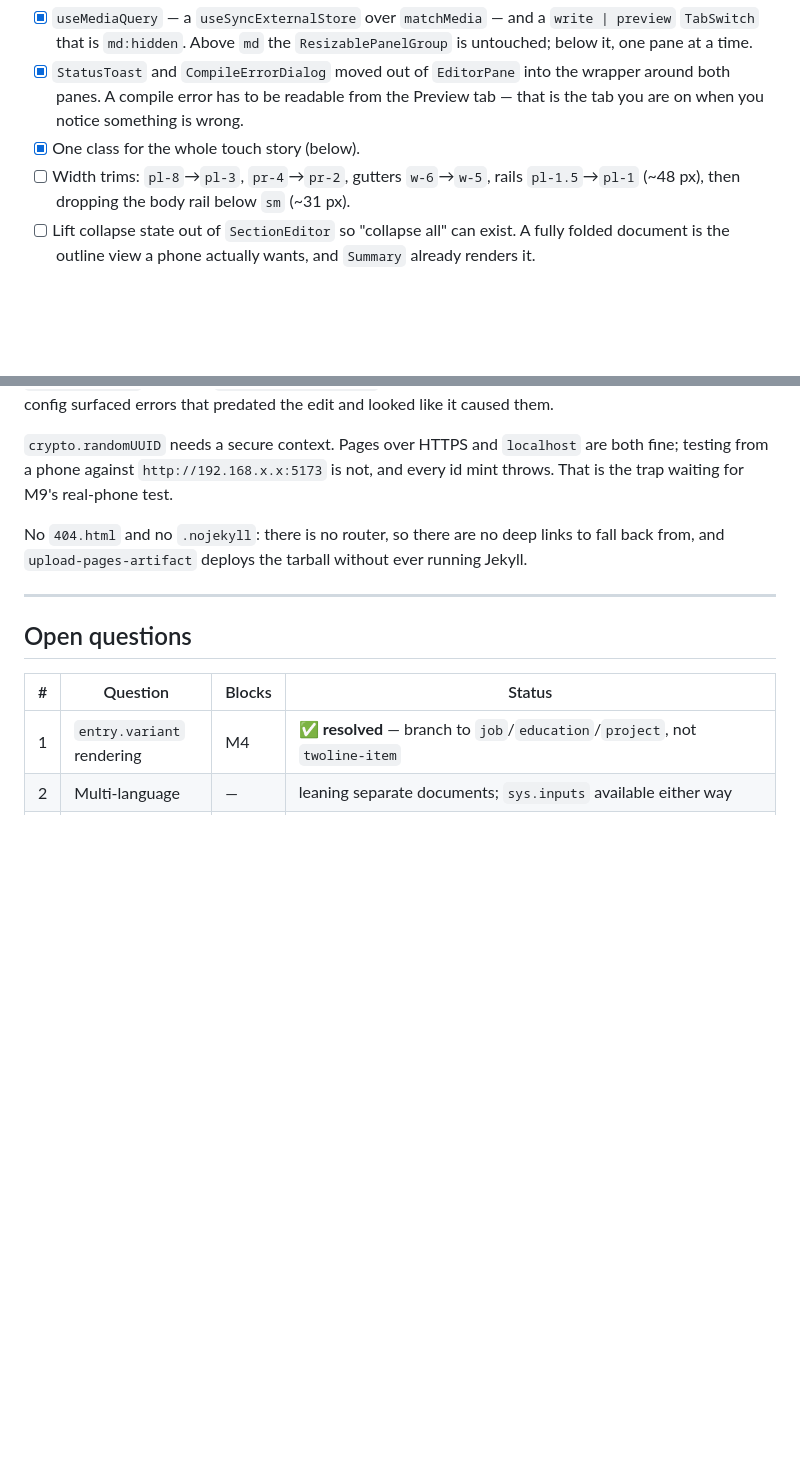
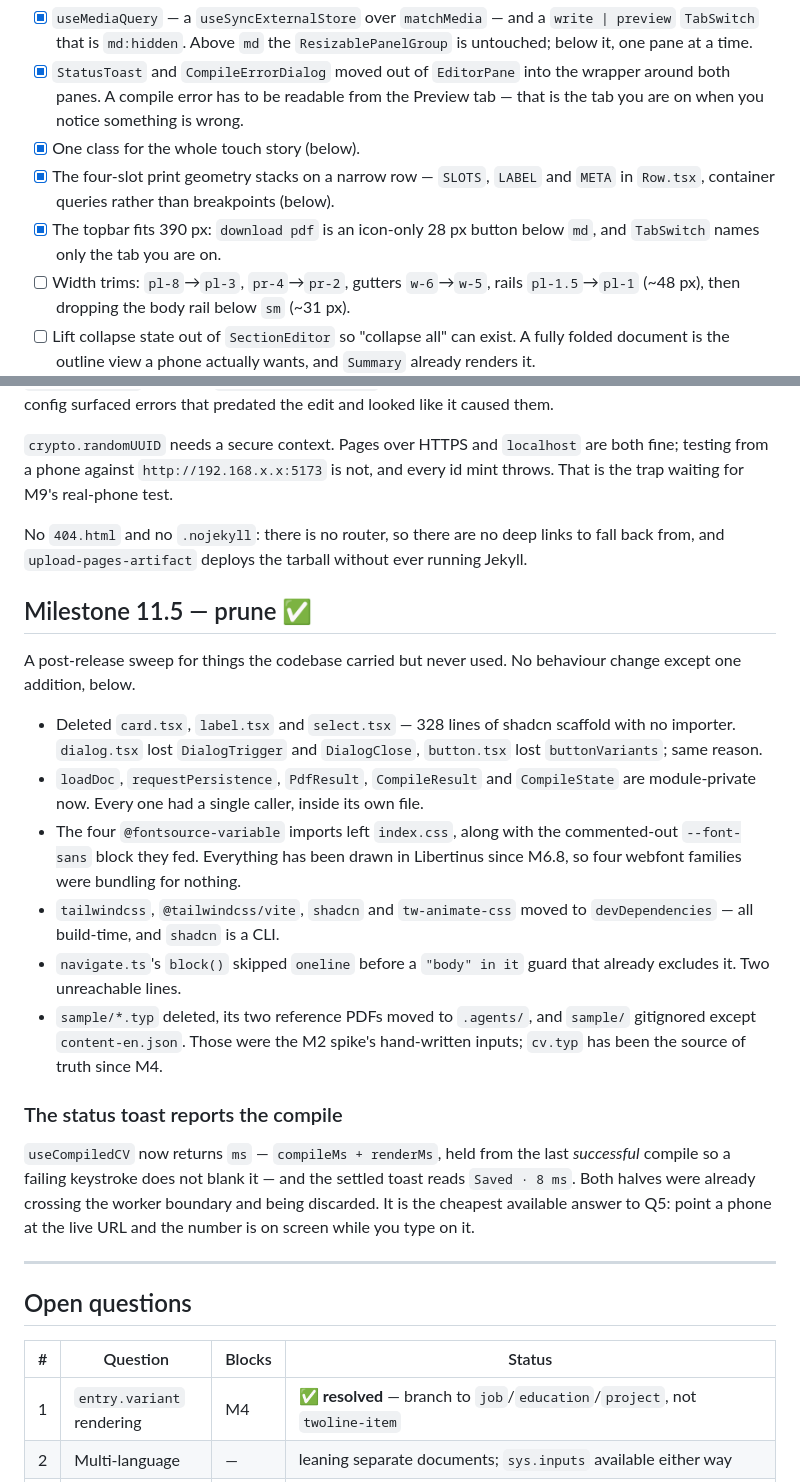
Before and after one commit to mricarte-i/cv-maker, a Markdown page: .agents/progress.md, 2 parts joined by grey strips. GitHub-like rendering; blank space fills up the shorter version.

Commit message:
progress update

```diff
--- a/.agents/progress.md
+++ b/.agents/progress.md
@@ -776,6 +776,11 @@ subtraction problem.
       Preview tab — that is the tab you are on when you notice something is
       wrong.
 - [x] One class for the whole touch story (below).
+- [x] The four-slot print geometry stacks on a narrow row — `SLOTS`, `LABEL`
+      and `META` in `Row.tsx`, container queries rather than breakpoints
+      (below).
+- [x] The topbar fits 390 px: `download pdf` is an icon-only 28 px button below
+      `md`, and `TabSwitch` names only the tab you are on.
 - [ ] Width trims: `pl-8`→`pl-3`, `pr-4`→`pr-2`, gutters `w-6`→`w-5`, rails
       `pl-1.5`→`pl-1` (~48 px), then dropping the body rail below `sm` (~31 px).
 - [ ] Lift collapse state out of `SectionEditor` so "collapse all" can exist. A
@@ -1012,6 +1047,37 @@ No `404.html` and no `.nojekyll`: there is no router, so there are no deep links
 to fall back from, and `upload-pages-artifact` deploys the tarball without ever
 running Jekyll.
 
+## Milestone 11.5 — prune ✅
+
+A post-release sweep for things the codebase carried but never used. No
+behaviour change except one addition, below.
+
+- Deleted `card.tsx`, `label.tsx` and `select.tsx` — 328 lines of shadcn
+  scaffold with no importer. `dialog.tsx` lost `DialogTrigger` and
+  `DialogClose`, `button.tsx` lost `buttonVariants`; same reason.
+- `loadDoc`, `requestPersistence`, `PdfResult`, `CompileResult` and
+  `CompileState` are module-private now. Every one had a single caller, inside
+  its own file.
+- The four `@fontsource-variable` imports left `index.css`, along with the
+  commented-out `--font-sans` block they fed. Everything has been drawn in
+  Libertinus since M6.8, so four webfont families were bundling for nothing.
+- `tailwindcss`, `@tailwindcss/vite`, `shadcn` and `tw-animate-css` moved to
+  `devDependencies` — all build-time, and `shadcn` is a CLI.
+- `navigate.ts`'s `block()` skipped `oneline` before a `"body" in it` guard that
+  already excludes it. Two unreachable lines.
+- `sample/*.typ` deleted, its two reference PDFs moved to `.agents/`, and
+  `sample/` gitignored except `content-en.json`. Those were the M2 spike's
+  hand-written inputs; `cv.typ` has been the source of truth since M4.
+
+### The status toast reports the compile
+
+`useCompiledCV` now returns `ms` — `compileMs + renderMs`, held from the last
+*successful* compile so a failing keystroke does not blank it — and the settled
+toast reads `Saved · 8 ms`. Both halves were already crossing the worker
+boundary and being discarded. It is the cheapest available answer to Q5: point
+a phone at the live URL and the number is on screen while you type on it.
+
+
 ---
 
 ## Open questions
```
Also changed, not shown: other parts of .agents/progress.md (+31 -1 lines).
